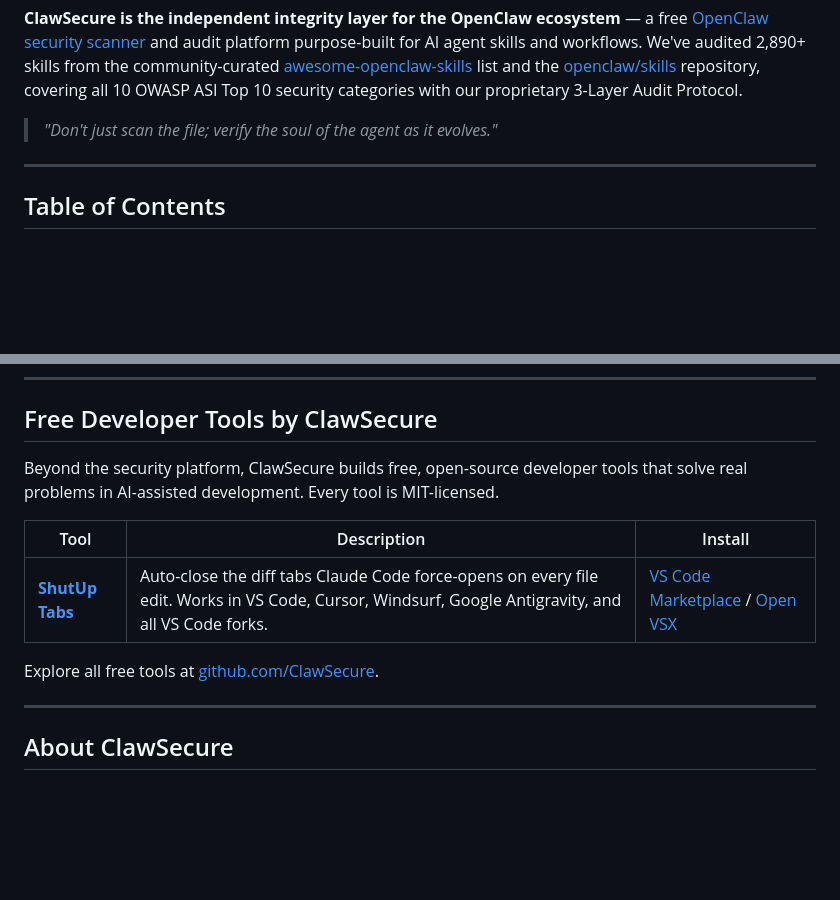
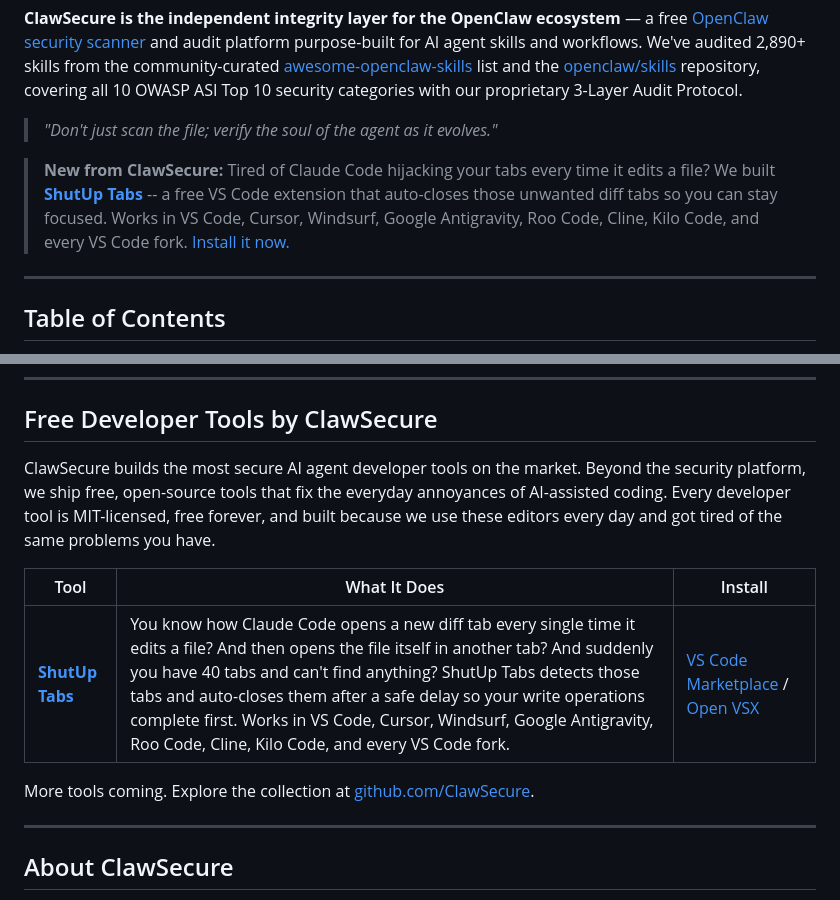
Before and after one commit to ClawSecure/clawsecure-openclaw-security, a Markdown page: README.md, 2 parts joined by grey strips. Rendered like a GitHub page; blank space fills up the shorter version.

Commit message:
Improve Free Developer Tools section: add hero callout, more personality, all editor names, AI agent positioning

```diff
--- a/README.md
+++ b/README.md
@@ -12,6 +12,8 @@
 **ClawSecure is the independent integrity layer for the OpenClaw ecosystem** — a free [OpenClaw security scanner](https://www.clawsecure.ai) and audit platform purpose-built for AI agent skills and workflows. We've audited 2,890+ skills from the community-curated [awesome-openclaw-skills](https://github.com/punkpeye/awesome-openclaw-skills) list and the [openclaw/skills](https://github.com/openclaw/skills) repository, covering all 10 OWASP ASI Top 10 security categories with our proprietary 3-Layer Audit Protocol.
 
 > *"Don't just scan the file; verify the soul of the agent as it evolves."*
+
+> **New from ClawSecure:** Tired of Claude Code hijacking your tabs every time it edits a file? We built **[ShutUp Tabs](https://github.com/ClawSecure/shutup-tabs)** -- a free VS Code extension that auto-closes those unwanted diff tabs so you can stay focused. Works in VS Code, Cursor, Windsurf, Google Antigravity, Roo Code, Cline, Kilo Code, and every VS Code fork. [Install it now.](https://marketplace.visualstudio.com/items?itemName=ClawSecure.shutup-tabs)
 
 ---
 
@@ -211,13 +213,13 @@ For security vulnerability disclosures related to ClawSecure itself, see [SECURI
 
 ## Free Developer Tools by ClawSecure
 
-Beyond the security platform, ClawSecure builds free, open-source developer tools that solve real problems in AI-assisted development. Every tool is MIT-licensed.
+ClawSecure builds the most secure AI agent developer tools on the market. Beyond the security platform, we ship free, open-source tools that fix the everyday annoyances of AI-assisted coding. Every developer tool is MIT-licensed, free forever, and built because we use these editors every day and got tired of the same problems you have.
 
-| Tool | Description | Install |
+| Tool | What It Does | Install |
 |------|-------------|---------|
-| **[ShutUp Tabs](https://github.com/ClawSecure/shutup-tabs)** | Auto-close the diff tabs Claude Code force-opens on every file edit. Works in VS Code, Cursor, Windsurf, Google Antigravity, and all VS Code forks. | [VS Code Marketplace](https://marketplace.visualstudio.com/items?itemName=ClawSecure.shutup-tabs) / [Open VSX](https://open-vsx.org/extension/ClawSecure/shutup-tabs) |
+| **[ShutUp Tabs](https://github.com/ClawSecure/shutup-tabs)** | You know how Claude Code opens a new diff tab every single time it edits a file? And then opens the file itself in another tab? And suddenly you have 40 tabs and can't find anything? ShutUp Tabs detects those tabs and auto-closes them after a safe delay so your write operations complete first. Works in VS Code, Cursor, Windsurf, Google Antigravity, Roo Code, Cline, Kilo Code, and every VS Code fork. | [VS Code Marketplace](https://marketplace.visualstudio.com/items?itemName=ClawSecure.shutup-tabs) / [Open VSX](https://open-vsx.org/extension/ClawSecure/shutup-tabs) |
 
-Explore all free tools at [github.com/ClawSecure](https://github.com/ClawSecure).
+More tools coming. Explore the collection at [github.com/ClawSecure](https://github.com/ClawSecure).
 
 ---
 
```
